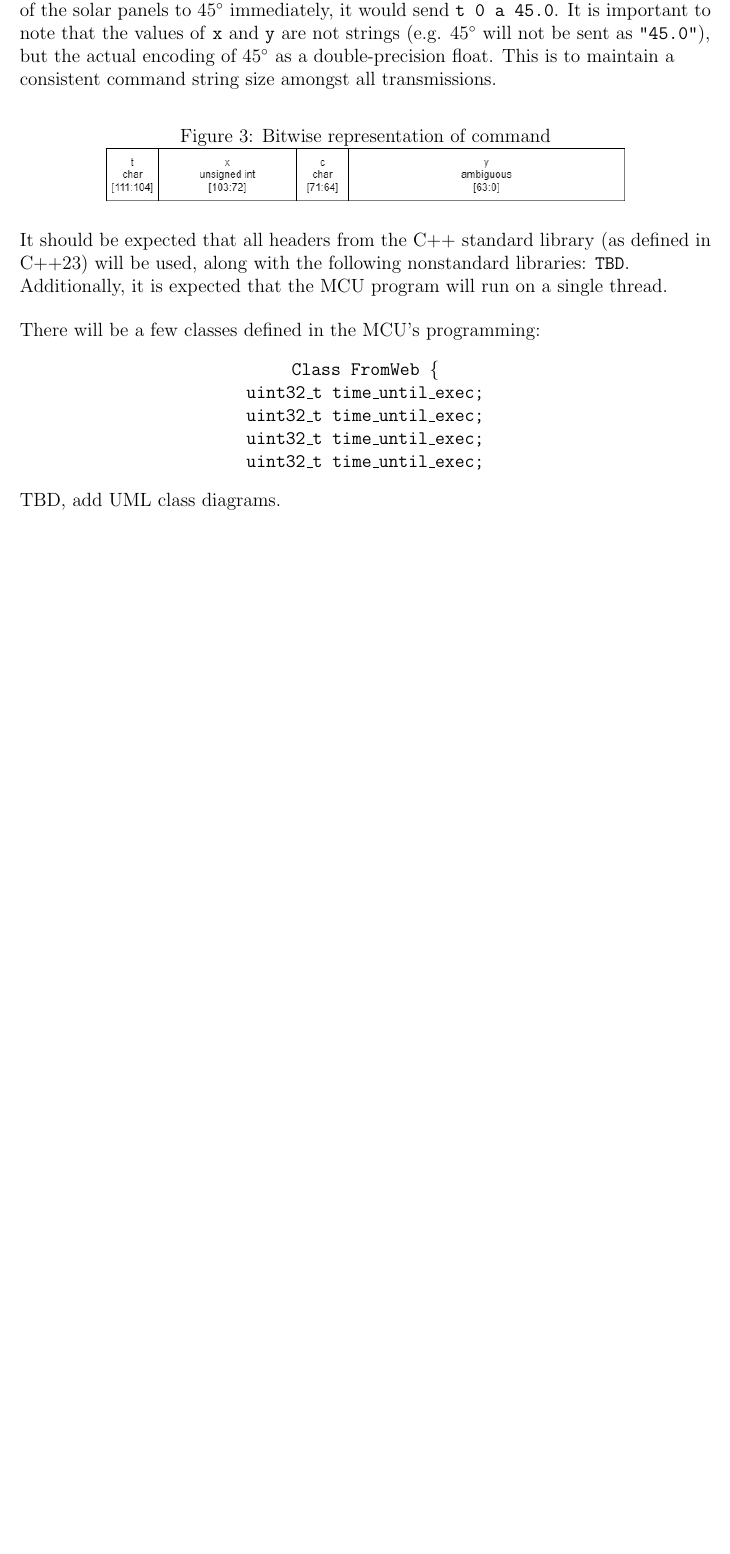
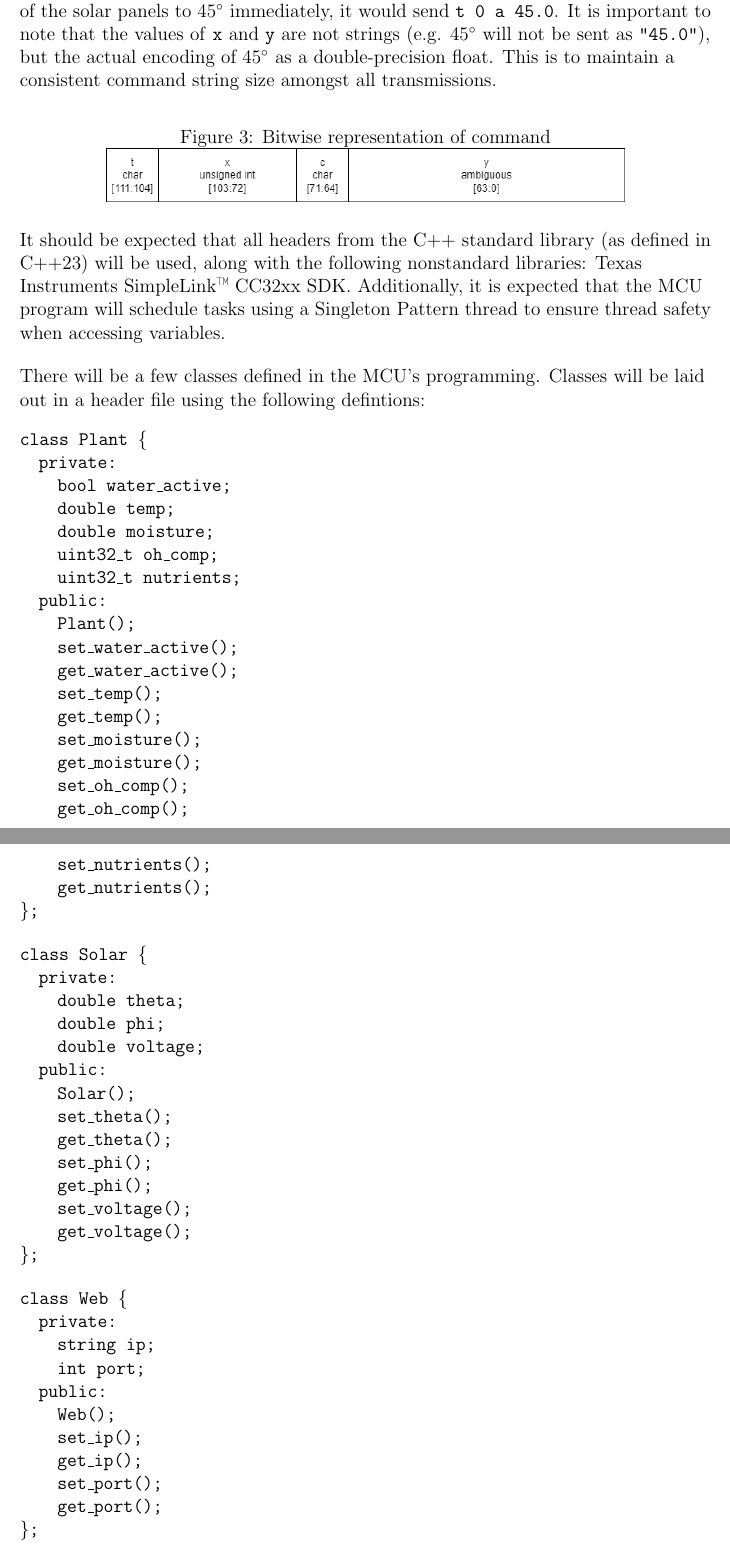
Before and after one commit to SeniorDesign-Group9/initial-document, a LaTeX document (InitialDocument.tex, which reads design-details/mcu.tex): part of page 18 of 21 before the commit and two parts of pages 18 and 19 of 23 after it, the two joined at a grey line, cut so that both start at the same text, the shorter picture padded with empty space. Compiled offline with pdfLaTeX.

Commit message:
More design details

```diff
--- a/design-details/mcu.tex
+++ b/design-details/mcu.tex
@@ -110,26 +117,80 @@
 \end{flushleft}
 \begin{flushleft}
     % Will program in C++. Any libraries, multithreading?
+    % Singleton Pattern Thread for scheduling tasks
     It should be expected that all headers from the C++ standard library (as
     defined in C++23) will be used, along with the following nonstandard
-    libraries: \texttt{TBD}. Additionally, it is expected that the MCU program
-    will run on a single thread.
+    libraries: Texas Instruments SimpleLink™ CC32xx SDK. Additionally, it is
+    expected that the MCU program will schedule tasks using a Singleton Pattern
+    thread to ensure thread safety when accessing variables.
 \end{flushleft}
 \begin{flushleft}
     % Classes and class diagram
-    There will be a few classes defined in the MCU's programming:
-    \begin{center}
-        \texttt{Class FromWeb \{}  \\
-        \texttt{uint32\_t time\_until\_exec;} \\
-        \texttt{uint32\_t time\_until\_exec;} \\
-        \texttt{uint32\_t time\_until\_exec;} \\
-        \texttt{uint32\_t time\_until\_exec;} \\
-    \end{center}
+    There will be a few classes defined in the MCU's programming.
+    %\begin{figure}[H]
+        %\label{classes_uml}
+        %\caption{UML diagram of the classes used}
+        %\centering
+        %\includegraphics[width=0.75\textwidth]{images/classes_uml.png}
+    %\end{figure}
+    Classes will be laid out in a header file using the following defintions:
+    \begin{flushleft}
+        \texttt{class Plant \{}  \\
+        \quad\texttt{private:} \\
+        \quad\quad\texttt{bool water\_active;} \\
+        \quad\quad\texttt{double temp;} \\
+        \quad\quad\texttt{double moisture;} \\
+        \quad\quad\texttt{uint32\_t oh\_comp;} \\
+        \quad\quad\texttt{uint32\_t nutrients;} \\
+        \quad\texttt{public:} \\
+        \quad\quad\texttt{Plant();} \\
+        \quad\quad\texttt{set\_water\_active();} \\
+        \quad\quad\texttt{get\_water\_active();} \\
+        \quad\quad\texttt{set\_temp();} \\
+        \quad\quad\texttt{get\_temp();} \\
+        \quad\quad\texttt{set\_moisture();} \\
+        \quad\quad\texttt{get\_moisture();} \\
+        \quad\quad\texttt{set\_oh\_comp();} \\
+        \quad\quad\texttt{get\_oh\_comp();} \\
+        \quad\quad\texttt{set\_nutrients();} \\
+        \quad\quad\texttt{get\_nutrients();} \\
+        \texttt{\};} \\
+    \end{flushleft}
+    \begin{flushleft}
+        \texttt{class Solar \{}  \\
+        \quad\texttt{private:} \\
+        \quad\quad\texttt{double theta;} \\
+        \quad\quad\texttt{double phi;} \\
+        \quad\quad\texttt{double voltage;} \\
+        \quad\texttt{public:} \\
+        \quad\quad\texttt{Solar();} \\
+        \quad\quad\texttt{set\_theta();} \\
+        \quad\quad\texttt{get\_theta();} \\
+        \quad\quad\texttt{set\_phi();} \\
+        \quad\quad\texttt{get\_phi();} \\
+        \quad\quad\texttt{set\_voltage();} \\
+        \quad\quad\texttt{get\_voltage();} \\
+        \texttt{\};} \\
+    \end{flushleft}
+    \begin{flushleft}
+        \texttt{class Web \{}  \\
+        \quad\texttt{private:} \\
+        \quad\quad\texttt{string ip;} \\
+        \quad\quad\texttt{int port;} \\
+        \quad\texttt{public:} \\
+        \quad\quad\texttt{Web();} \\
+        \quad\quad\texttt{set\_ip();} \\
+        \quad\quad\texttt{get\_ip();} \\
+        \quad\quad\texttt{set\_port();} \\
+        \quad\quad\texttt{get\_port();} \\
+        \texttt{\};} \\
+    \end{flushleft}
 
+    % Turn structs into classes
+    % Get rid of telemetry
+    % Implement default state
 
-    TBD, add UML class diagrams.
-    % Structs -> classes
-    % Classes:
+    % Structs (or maybe classes):
     %  Water
     %  Solar
     %  Battery/charge controller
```
Also changed, not shown: design-details/mcu.tex (54 more changed lines).
